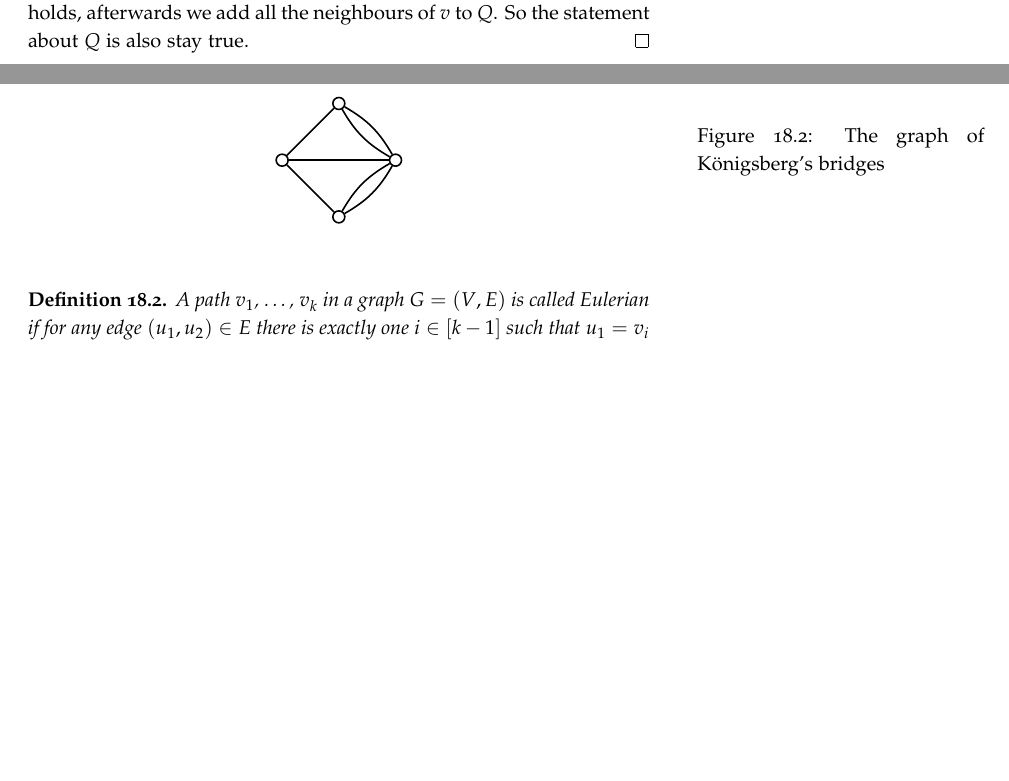
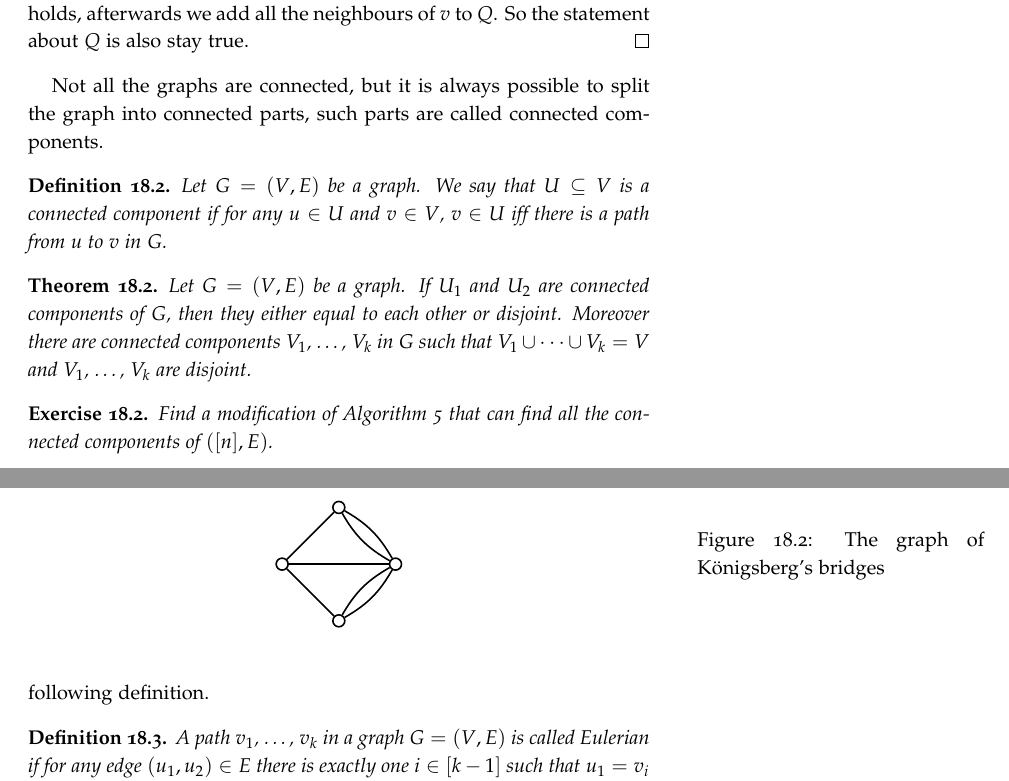
Before and after one commit to alexanderknop/I2DM, a LaTeX thesis (main.tex, which reads parts/part_4/chapter_18_paths.tex): two parts of pages 134 and 135 of 143, joined at a grey line, cut so that both start at the same text, the shorter picture padded with empty space. The pictures show the PDF file I2DM.pdf that the author committed with the source.

Commit message:
Add exercises

```diff
--- a/parts/part_4/chapter_18_paths.tex
+++ b/parts/part_4/chapter_18_paths.tex
@@ -99,6 +99,28 @@ it works.
   add all the neighbours of $v$ to $Q$. So the statement about $Q$ is
   also stay true.
 \end{proof}
+
+Not all the graphs are connected, but it is always possible to split the
+graph into connected parts, such parts are called connected components.
+\begin{definition}
+  Let $G = (V, E)$ be a graph. We say that $U \subseteq V$ is a connected
+  component if for any $u \in U$ and $v \in V$,
+  $v \in U$ iff there is a path from $u$ to $v$ in $G$.
+\end{definition}
+
+\begin{theorem}
+  Let $G = (V, E)$ be a graph.
+  If $U_1$ and $U_2$ are connected components of $G$, then they
+  either equal to each other or disjoint.
+  Moreover there are connected components
+  $V_1$, \dots, $V_k$ in $G$ such that $V_1 \cup \dots \cup V_k = V$
+  and $V_1$, \dots, $V_k$ are disjoint.
+\end{theorem}
+
+\begin{exercise}
+  Find a modification of Algorithm~\ref{algorithm:connectivity}
+  that can find all the connected components of $([n], E)$.
+\end{exercise}
 
 \section{Eulerian Paths}
 
@@ -275,3 +297,14 @@ a much faster algorithm.
   There is an algorithm such that it checks whether a graph $G$ on $n$ vertices
   has a Hamilton path in $O(2^n n^3)$ steps.
 \end{theorem}
+
+
+\begin{chapterendexercises}
+  \exercise[recommended] Let $G$ be a graph such that there are only $2$
+    vertices with odd degree. Prove that they belong to the same connected
+    component.
+  \exercise Let $G = (V, E)$ be a graph and $c : V \to \set{0, 1}$ be a
+    function. Show that there is a function $s : E \to \set{0, 1}$
+    such that $\sum_{(u, v) \in E} s(u, v)$ is odd iff $c(v)$ is odd
+    for all $v \in V$.
+\end{chapterendexercises}
```
Also changed, not shown: I2DM.pdf.
